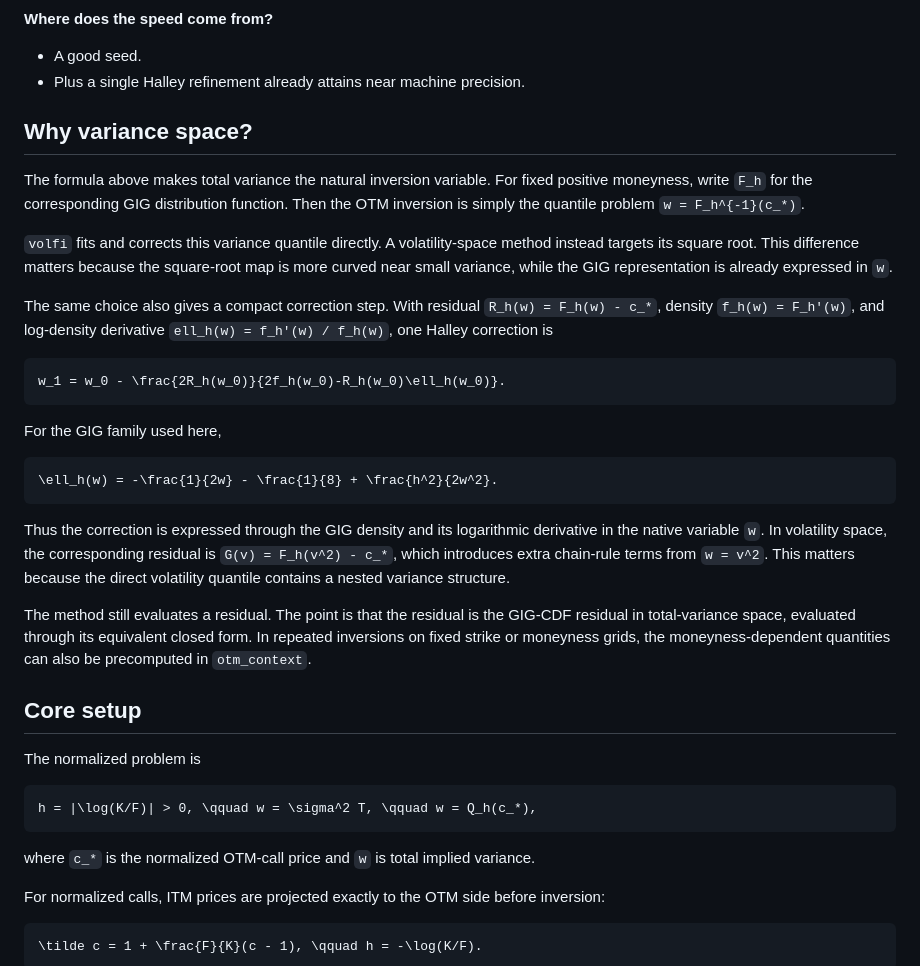
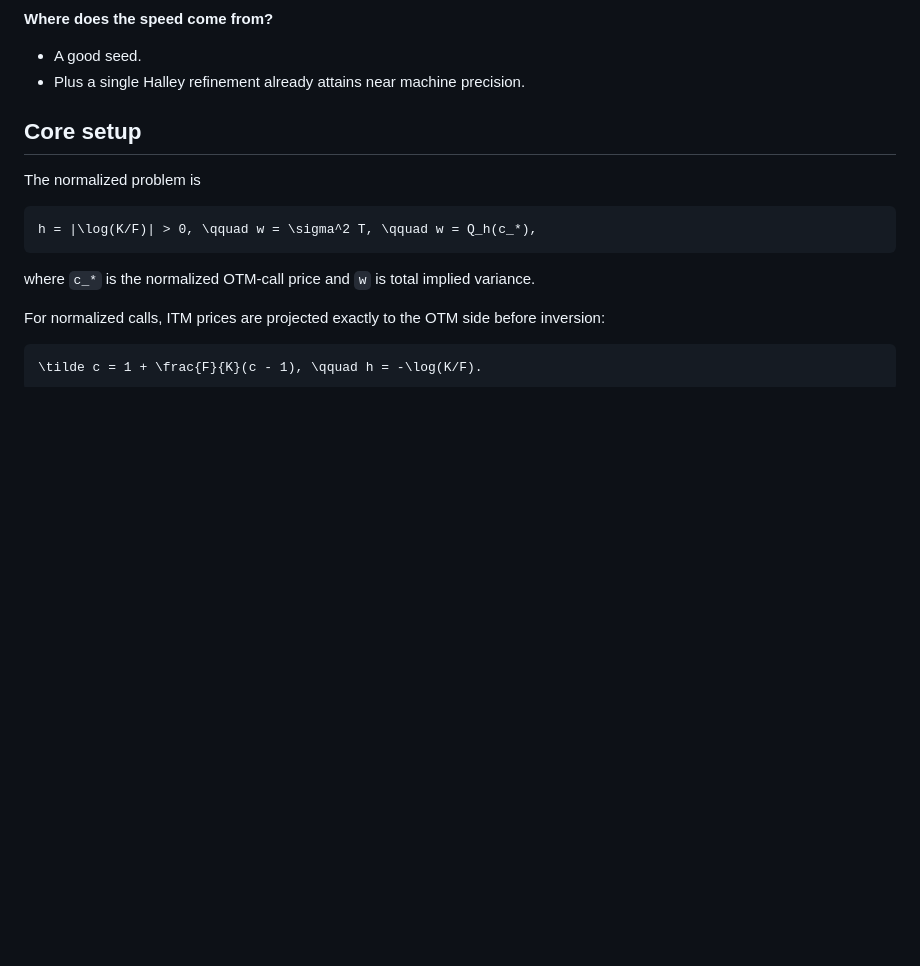
Before and after one commit to wol-fi/volfi, a Markdown page: README.md, the part around the change. Rendered like a GitHub page; blank space fills up the shorter version.

````diff
--- a/README.md
+++ b/README.md
@@ -13,28 +13,6 @@ v(k,c)^2 = \mathcal{F}^{-1}_{GIG}\left(c; \frac{1}{2}, \frac{1}{4}, k^2\right),
 **Where does the speed come from?**
 - A good seed.
 - Plus a single Halley refinement already attains near machine precision.
-
-## Why variance space?
-
-The formula above makes total variance the natural inversion variable. For fixed positive moneyness, write `F_h` for the corresponding GIG distribution function. Then the OTM inversion is simply the quantile problem `w = F_h^{-1}(c_*)`.
-
-`volfi` fits and corrects this variance quantile directly. A volatility-space method instead targets its square root. This difference matters because the square-root map is more curved near small variance, while the GIG representation is already expressed in `w`.
-
-The same choice also gives a compact correction step. With residual `R_h(w) = F_h(w) - c_*`, density `f_h(w) = F_h'(w)`, and log-density derivative `ell_h(w) = f_h'(w) / f_h(w)`, one Halley correction is
-
-```math
-w_1 = w_0 - \frac{2R_h(w_0)}{2f_h(w_0)-R_h(w_0)\ell_h(w_0)}.
-```
-
-For the GIG family used here,
-
-```math
-\ell_h(w) = -\frac{1}{2w} - \frac{1}{8} + \frac{h^2}{2w^2}.
-```
-
-Thus the correction is expressed through the GIG density and its logarithmic derivative in the native variable `w`. In volatility space, the corresponding residual is `G(v) = F_h(v^2) - c_*`, which introduces extra chain-rule terms from `w = v^2`. This matters because the direct volatility quantile contains a nested variance structure.
-
-The method still evaluates a residual. The point is that the residual is the GIG-CDF residual in total-variance space, evaluated through its equivalent closed form. In repeated inversions on fixed strike or moneyness grids, the moneyness-dependent quantities can also be precomputed in `otm_context`.
 
 ## Core setup
 
````
